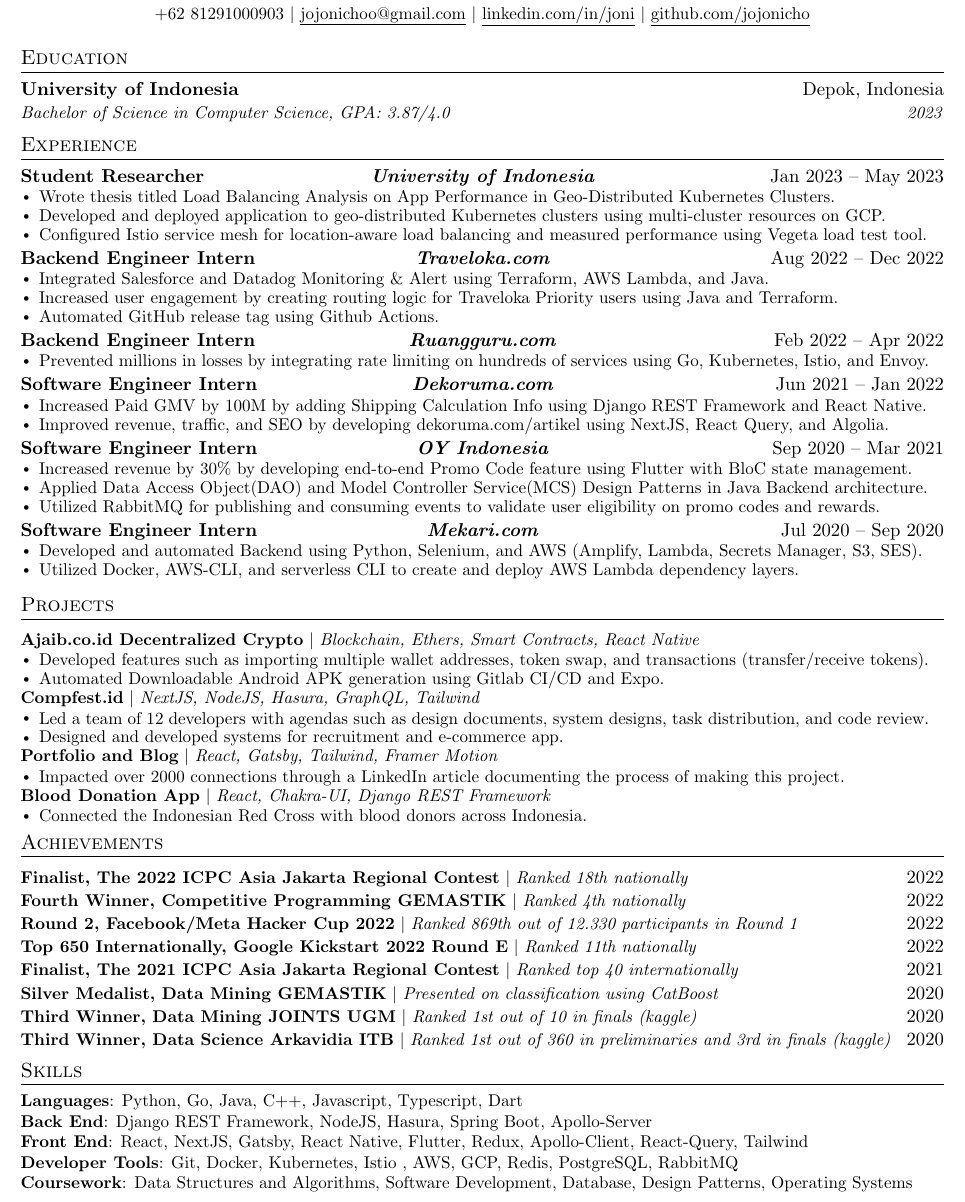
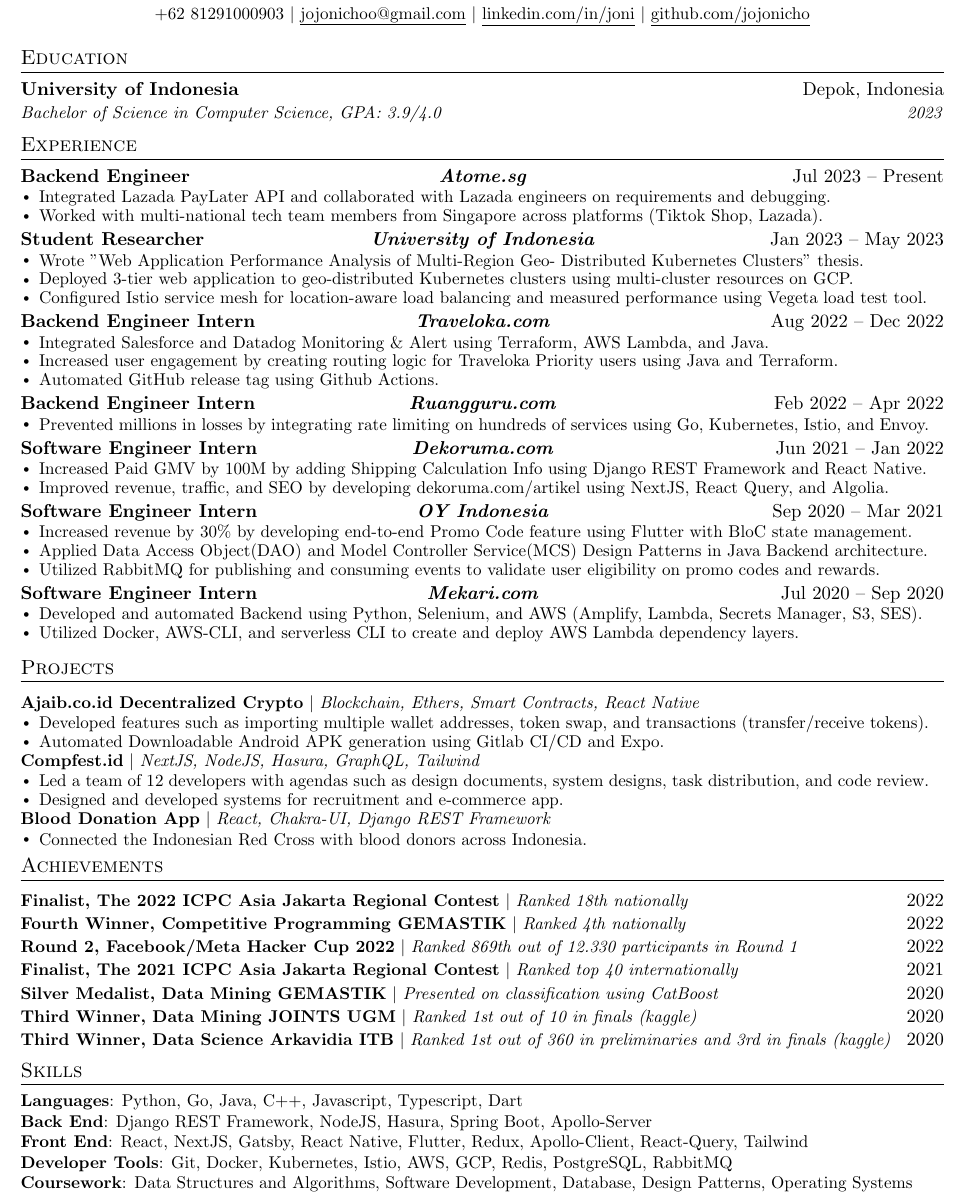
Before and after one commit to jojonicho/jojonicho, a LaTeX document (main.tex): part of the page, cut so that both start at the same text. Compiled offline with pdfLaTeX.

Commit message:
upd resume

```diff
--- a/main.tex
+++ b/main.tex
@@ -150,7 +150,7 @@
   \resumeSubHeadingListStart
     \educationSubheading
       {University of Indonesia}{Depok, Indonesia}
-      {Bachelor of Science in Computer Science, GPA: 3.87/4.0}{2023}
+      {Bachelor of Science in Computer Science, GPA: 3.9/4.0}{2023}
   \resumeSubHeadingListEnd
 
 
@@ -158,11 +158,19 @@
 \section{Experience}
   \resumeSubHeadingListStart
     \resumeSubheading
+      {Backend Engineer} {Jul 2023 -- Present}
+      {\href{https://www.atome.sg/}{Atome.sg}}{Jakarta, Indonesia}
+      \resumeItemListStart
+        \resumeItem{Integrated Lazada PayLater API and collaborated with Lazada engineers on requirements and debugging.}
+        \resumeItem{Worked with multi-national tech team members from Singapore across platforms (Tiktok Shop, Lazada).}
+      \resumeItemListEnd
+
+    \resumeSubheading
       {Student Researcher} {Jan 2023 -- May 2023}
       {\href{https://www.ui.ac.id/}{University of Indonesia}}{Jakarta, Indonesia}
       \resumeItemListStart
-        \resumeItem{Wrote thesis titled Load Balancing Analysis on App Performance in Geo-Distributed Kubernetes Clusters.}
-        \resumeItem{Developed and deployed application to geo-distributed Kubernetes clusters using multi-cluster resources on GCP.}
+        \resumeItem{Wrote "Web Application Performance Analysis of Multi-Region Geo- Distributed Kubernetes Clusters" thesis.}
+        \resumeItem{Deployed 3-tier web application to geo-distributed Kubernetes clusters using multi-cluster resources on GCP.}
         \resumeItem{Configured Istio service mesh for location-aware load balancing and measured performance using Vegeta load test tool.}
       \resumeItemListEnd
 
@@ -255,12 +263,12 @@
             \resumeItem{Designed and developed systems for recruitment and e-commerce app.}
           \projectItemListEnd
 
-        \resumeProjectHeading
-          {\textbf{\href{https://jojonicho.gtsb.io}{Portfolio and Blog}}
-          $|$ \emph{React, Gatsby, Tailwind, Framer Motion}}{}
-          \projectItemListStart
-            \resumeItem{Impacted over 2000 connections through a \href{https://www.linkedin.com/posts/joni_the-gatsby-project-structure-activity-6667343046142783488-mKfn}{LinkedIn article} documenting the process of making this project.}
-          \projectItemListEnd
+        % \resumeProjectHeading
+          % {\textbf{\href{https://jojonicho.gtsb.io}{Portfolio and Blog}}
+          % $|$ \emph{React, Gatsby, Tailwind, Framer Motion}}{}
+          % \projectItemListStart
+          %   \resumeItem{Impacted over 2000 connections through a \href{https://www.linkedin.com/posts/joni_the-gatsby-project-structure-activity-6667343046142783488-mKfn}{LinkedIn article} documenting the process of making this project.}
+          % \projectItemListEnd
     %   \resumeProjectHeading
     %       {\textbf{\href{https://bemapps.cs.ui.ac.id/requirements-gatherer}{Requirements Gatherer}}
     %       $|$ \emph{React, Chakra-UI, Django REST Framework}}{Sep 2020 -- Feb 2021}
@@ -302,9 +310,9 @@
       \resumeProjectHeading
           {\textbf{Round 2, Facebook/Meta Hacker Cup 2022}
           $|$ \emph{Ranked 869th out of 12.330 participants in Round 1}}{2022}
-    \resumeProjectHeading
-          {\textbf{Top 650 Internationally, Google Kickstart 2022 Round E}
-          $|$ \emph{Ranked 11th nationally}}{2022}
+    % \resumeProjectHeading
+    %       {\textbf{Top 650 Internationally, Google Kickstart 2022 Round E}
+    %       $|$ \emph{Ranked 11th nationally}}{2022}
     \resumeProjectHeading
           {\textbf{Finalist, The 2021 ICPC Asia Jakarta Regional Contest}
           $|$ \emph{Ranked top 40 internationally}}{2021}
```
Also changed, not shown: main.tex (2 more changed lines).
